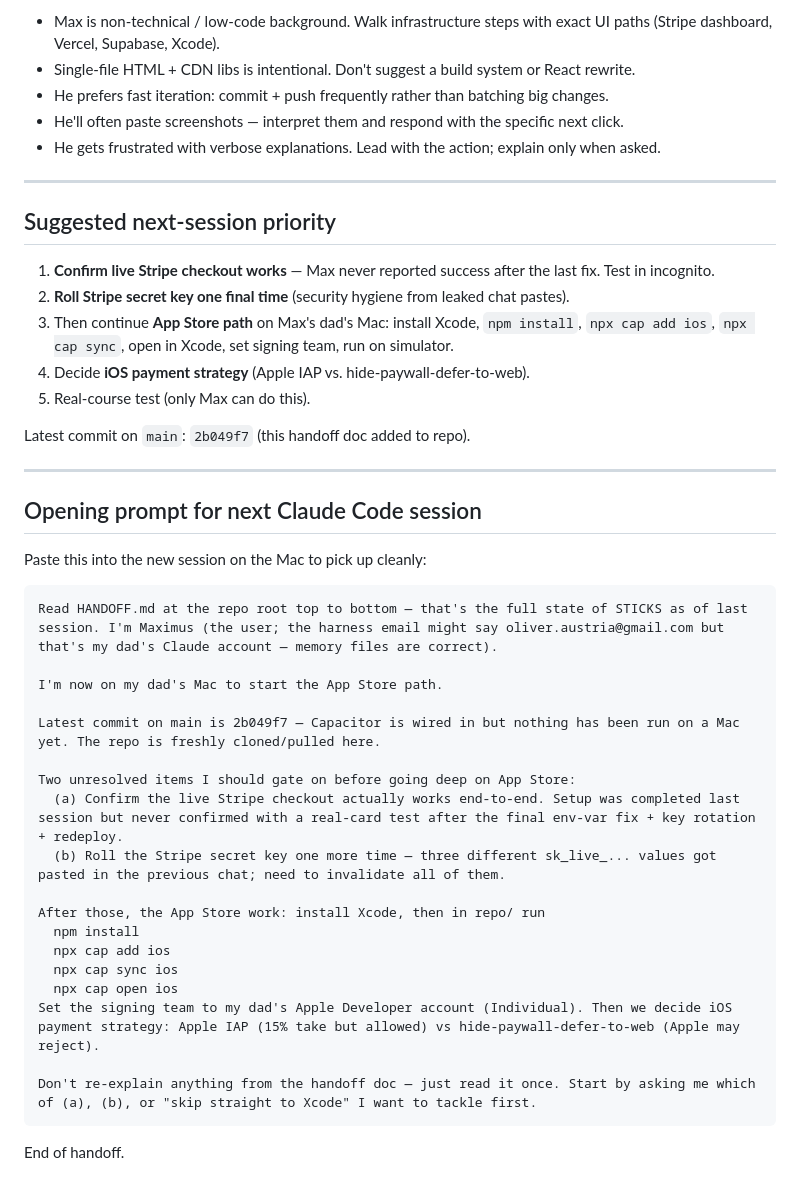
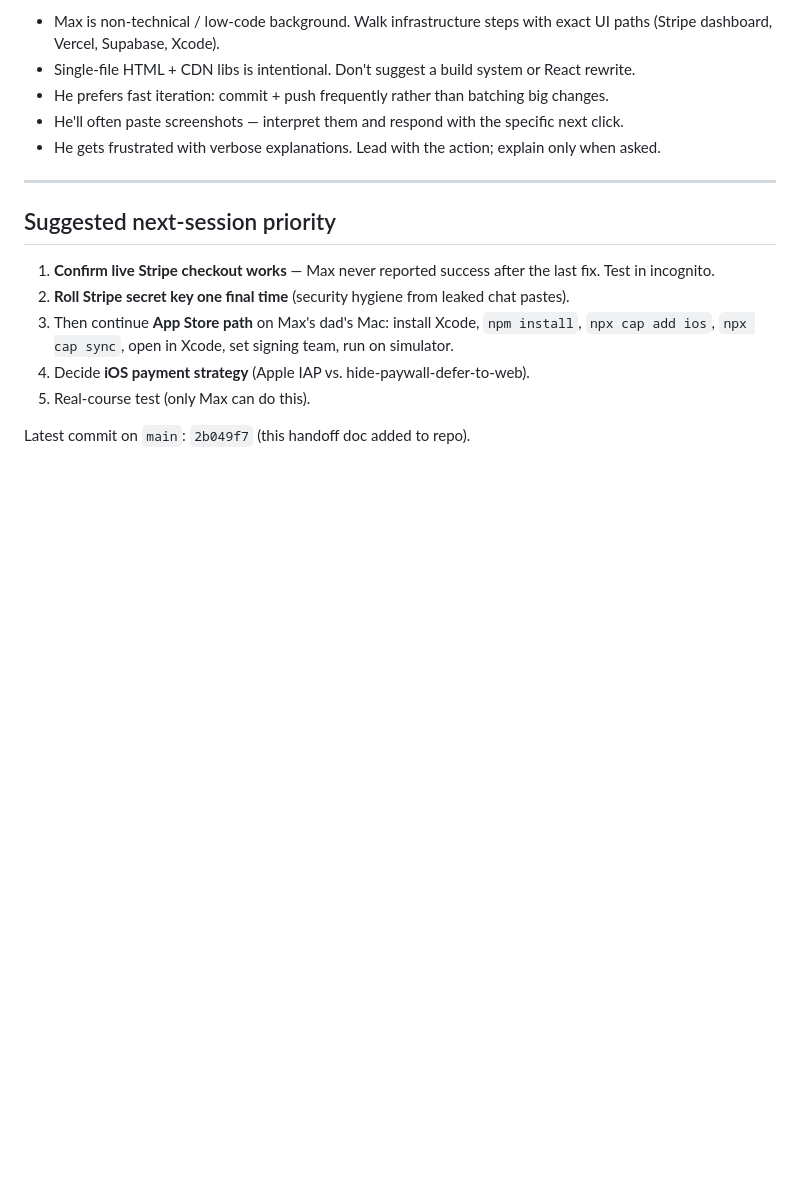
Before and after one commit to olliedigital/sticks, a Markdown page: HANDOFF.md, the part around the change. Drawn GitHub-style; blank space fills up the shorter version.

Commit message:
Remove opening prompt from HANDOFF.md (kept private)

````diff
--- a/HANDOFF.md
+++ b/HANDOFF.md
@@ -187,32 +187,3 @@ In-code constants (`repo/index.html`):
 5. Real-course test (only Max can do this).
 
 Latest commit on `main`: `2b049f7` (this handoff doc added to repo).
-
----
-
-## Opening prompt for next Claude Code session
-
-Paste this into the new session on the Mac to pick up cleanly:
-
-```
-Read HANDOFF.md at the repo root top to bottom — that's the full state of STICKS as of last session. I'm Maximus (the user; the harness email might say oliver.austria@gmail.com but that's my dad's Claude account — memory files are correct).
-
-I'm now on my dad's Mac to start the App Store path.
-
-Latest commit on main is 2b049f7 — Capacitor is wired in but nothing has been run on a Mac yet. The repo is freshly cloned/pulled here.
-
-Two unresolved items I should gate on before going deep on App Store:
-  (a) Confirm the live Stripe checkout actually works end-to-end. Setup was completed last session but never confirmed with a real-card test after the final env-var fix + key rotation + redeploy.
-  (b) Roll the Stripe secret key one more time — three different sk_live_... values got pasted in the previous chat; need to invalidate all of them.
-
-After those, the App Store work: install Xcode, then in repo/ run
-  npm install
-  npx cap add ios
-  npx cap sync ios
-  npx cap open ios
-Set the signing team to my dad's Apple Developer account (Individual). Then we decide iOS payment strategy: Apple IAP (15% take but allowed) vs hide-paywall-defer-to-web (Apple may reject).
-
-Don't re-explain anything from the handoff doc — just read it once. Start by asking me which of (a), (b), or "skip straight to Xcode" I want to tackle first.
-```
-
-End of handoff.
````
